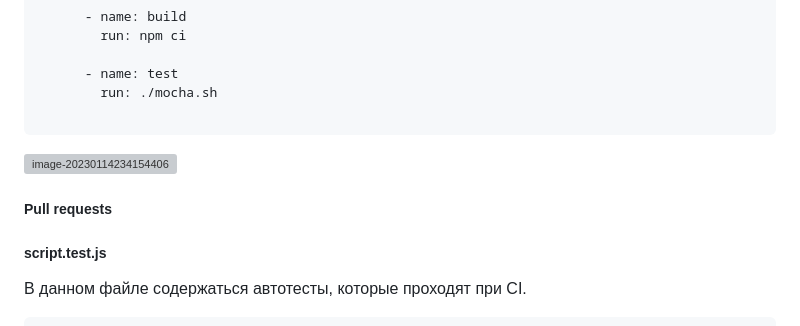
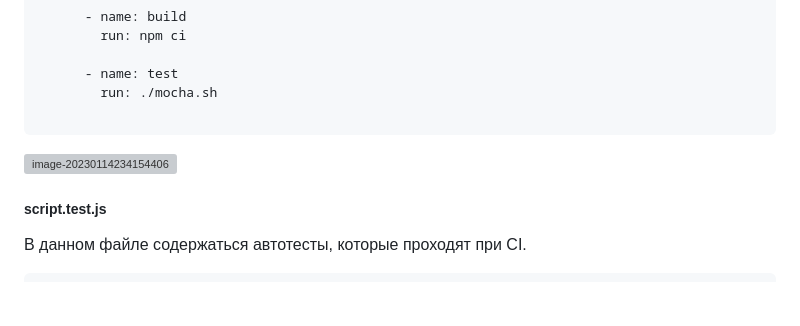
Before and after one commit to yaazzik/tg-motivation-bot-front, a Markdown page: README.md, the part around the change. Rendered like a GitHub page; blank space fills up the shorter version; grey boxes are pictures that could not be loaded.

```diff
--- a/README.md
+++ b/README.md
@@ -58,10 +58,6 @@ jobs:
 
 
 
-##### Pull requests
-
-
-
 ##### script.test.js
 
 В данном файле содержаться автотесты, которые проходят при CI.
```
